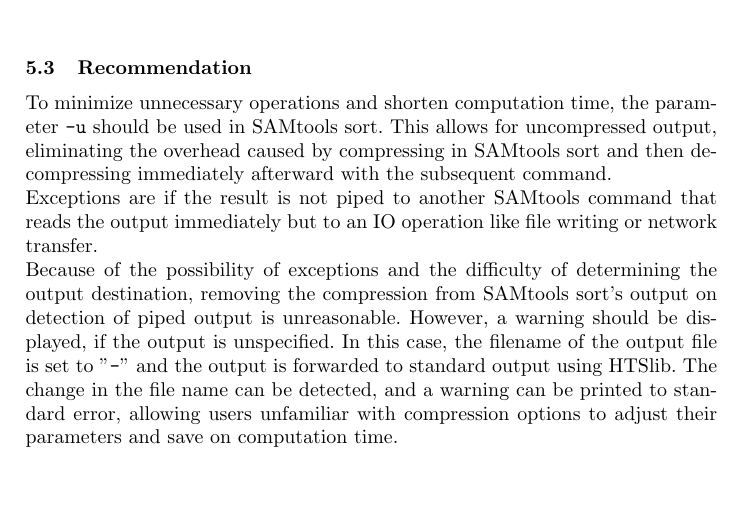
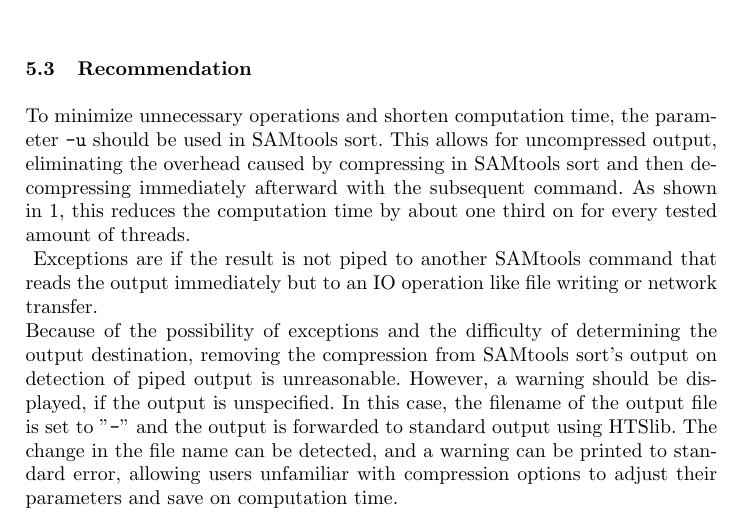
Before and after one commit to domin7k/Faster-Sorting-of-Aligned-DNA-Reads-Files, a LaTeX paper (ba.tex, which reads chapters/pipes.tex): part of page 5 of 7, cut so that both start at the same text, the shorter picture padded with empty space. Compiled offline with pdfLaTeX.

Commit message:
Updates from Overleaf

```diff
--- a/chapters/pipes.tex
+++ b/chapters/pipes.tex
@@ -19,7 +19,6 @@
 Note that SAMtools commands that require an input and/or output file as parameter must be given "\texttt{-}" if piped. Also, the commands above use unnecessary compression to save on parameters for simplicity. \\
 
 \subsection{Recommendation}
-To minimize unnecessary operations and shorten computation time, the parameter \texttt{-u} should be used in SAMtools sort. This allows for uncompressed output, eliminating the overhead caused by compressing in SAMtools sort and then decompressing immediately afterward with the subsequent command. \\
-Exceptions are if the result is not piped to another SAMtools command that reads the output immediately but to an IO operation like  file writing or network transfer. \\
-Because of the possibility of exceptions and the difficulty of determining the output destination, removing the compression from SAMtools sort's output on detection of piped output is unreasonable. However, a warning should be displayed, if the output is unspecified. In this case, the filename of the output file is set to "\texttt{-}" and the output is forwarded to standard output using HTSlib. The change in the file name can be detected, and a warning can be printed to standard error, allowing users unfamiliar with compression options to adjust their parameters and save on computation time.
+To minimize unnecessary operations and shorten computation time, the parameter \texttt{-u} should be used in SAMtools sort. This allows for uncompressed output, eliminating the overhead caused by compressing in SAMtools sort and then decompressing immediately afterward with the subsequent command. As shown in \ref{fig:pipeSpeeds}, this reduces the computation time by about one third on for every tested amount of threads.\\
+\begin{figure}
 
@@ -30,4 +28,7 @@
     \caption{Execution time comparison between different methods of chaining a \texttt{samtools sort} command with a \texttt{samtools view} command: \textit{With temporary file} uses "\texttt{\&\&}" for chaining, both of the others use "\texttt{|}". The \texttt{samtools sort} command utilizes a total of 8GB of RAM, while only the RAM parameter (\texttt{-m}), the number of threads, and the \texttt{-u} flag in the case of \textit{Piped without output compression} are not set to their default values.
     The \texttt{samtools view} command uses default parameters (except number of threads) in every case. SAMtools is compiled with zlib. The Input file is a 2.3GB unsorted BAM file on default compression level. With this memory settings, one temporary file is generated.
     }
+    \label{fig:pipeSpeeds}
 \end{figure}
+Exceptions are if the result is not piped to another SAMtools command that reads the output immediately but to an IO operation like  file writing or network transfer. \\
+Because of the possibility of exceptions and the difficulty of determining the output destination, removing the compression from SAMtools sort's output on detection of piped output is unreasonable. However, a warning should be displayed, if the output is unspecified. In this case, the filename of the output file is set to "\texttt{-}" and the output is forwarded to standard output using HTSlib. The change in the file name can be detected, and a warning can be printed to standard error, allowing users unfamiliar with compression options to adjust their parameters and save on computation time.
```
Also changed, not shown: chapters/pipes.tex (1 more changed lines).
